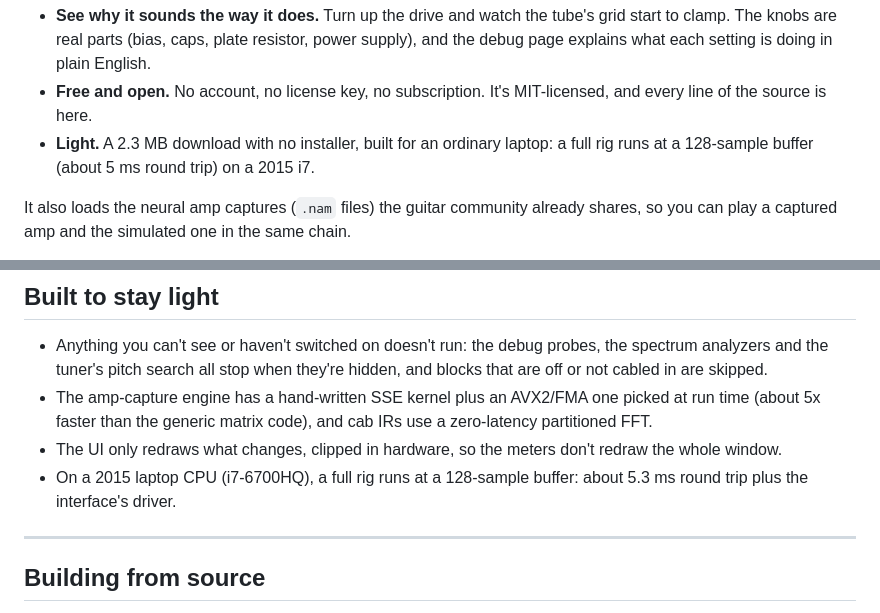
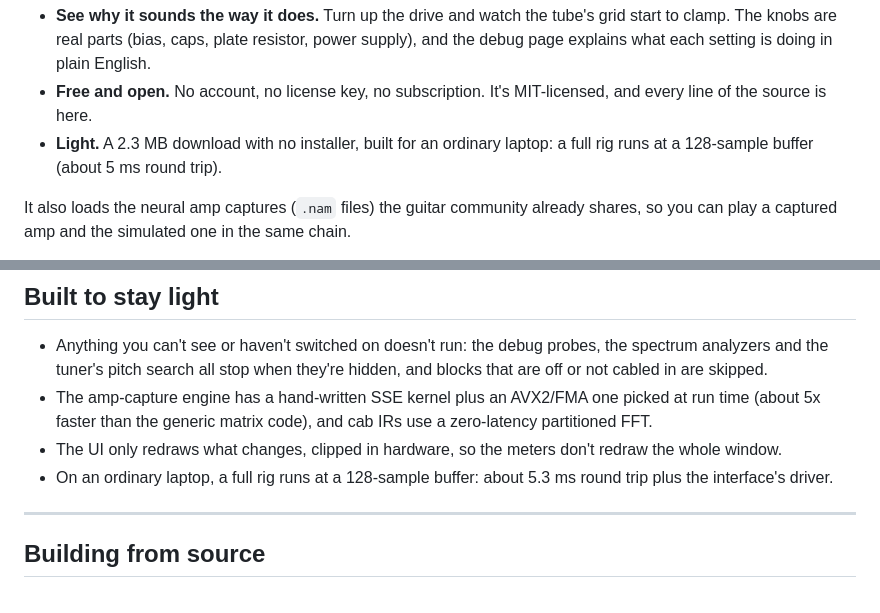
Before and after one commit to Gwojtowicz/Griffin-Amplification, a Markdown page: README.md, 2 parts joined by grey strips. GitHub-like rendering.

Commit message:
README: drop the test machine's CPU model

```diff
--- a/README.md
+++ b/README.md
@@ -28,7 +28,7 @@ the voltage on every tube, where it's clipping, and the waveform on an oscillosc
 - **Free and open.** No account, no license key, no subscription. It's MIT-licensed, and every line
   of the source is here.
 - **Light.** A 2.3 MB download with no installer, built for an ordinary laptop: a full rig runs at a
-  128-sample buffer (about 5 ms round trip) on a 2015 i7.
+  128-sample buffer (about 5 ms round trip).
 
 It also loads the neural amp captures (`.nam` files) the guitar community already shares, so you
 can play a captured amp and the simulated one in the same chain.
@@ -248,8 +248,8 @@ range comes forward, and the top octave falls away instead of fizzing.
 - The amp-capture engine has a hand-written SSE kernel plus an AVX2/FMA one picked at run time
   (about 5x faster than the generic matrix code), and cab IRs use a zero-latency partitioned FFT.
 - The UI only redraws what changes, clipped in hardware, so the meters don't redraw the whole window.
-- On a 2015 laptop CPU (i7-6700HQ), a full rig runs at a 128-sample buffer: about 5.3 ms round trip
-  plus the interface's driver.
+- On an ordinary laptop, a full rig runs at a 128-sample buffer: about 5.3 ms round trip plus the
+  interface's driver.
 
 ---
 
```
